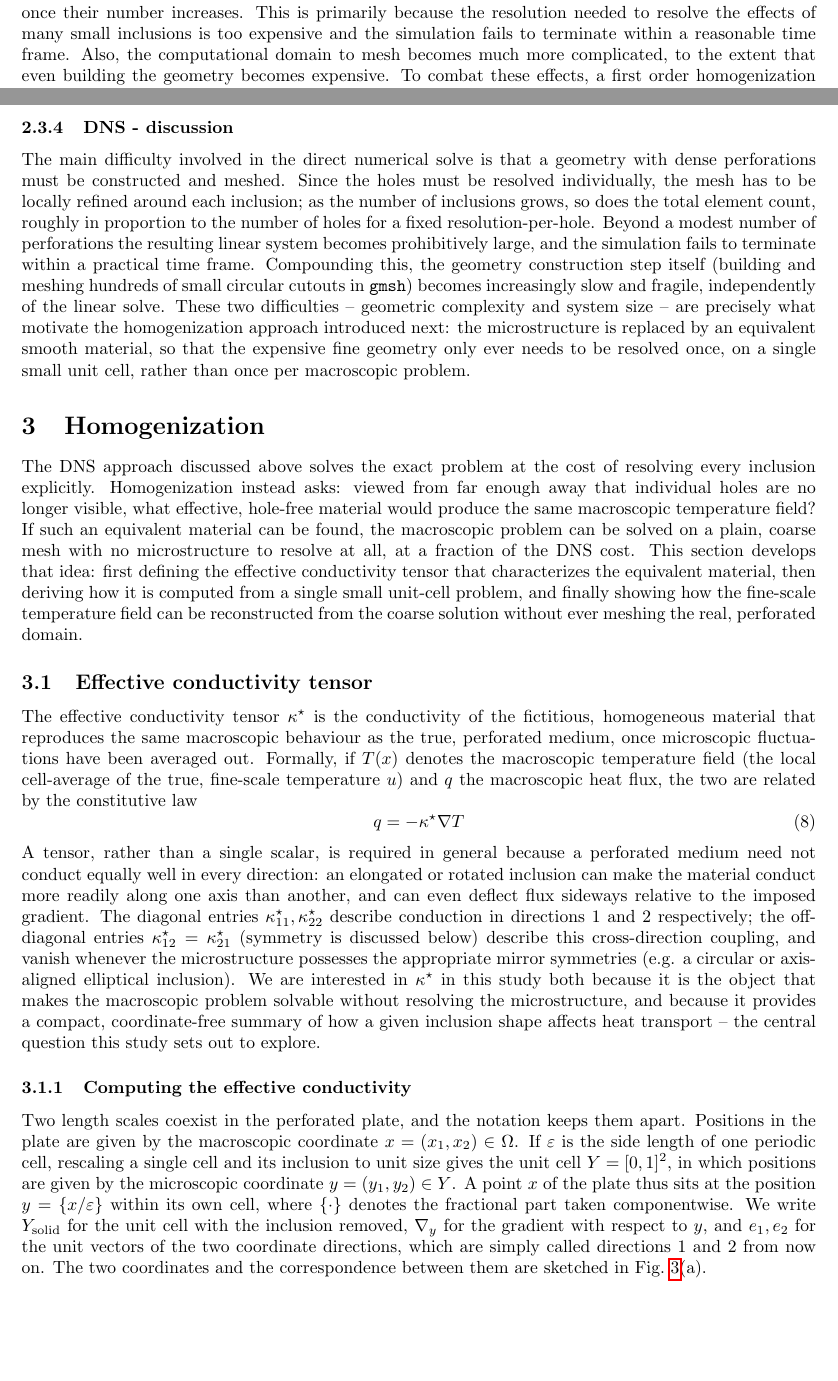
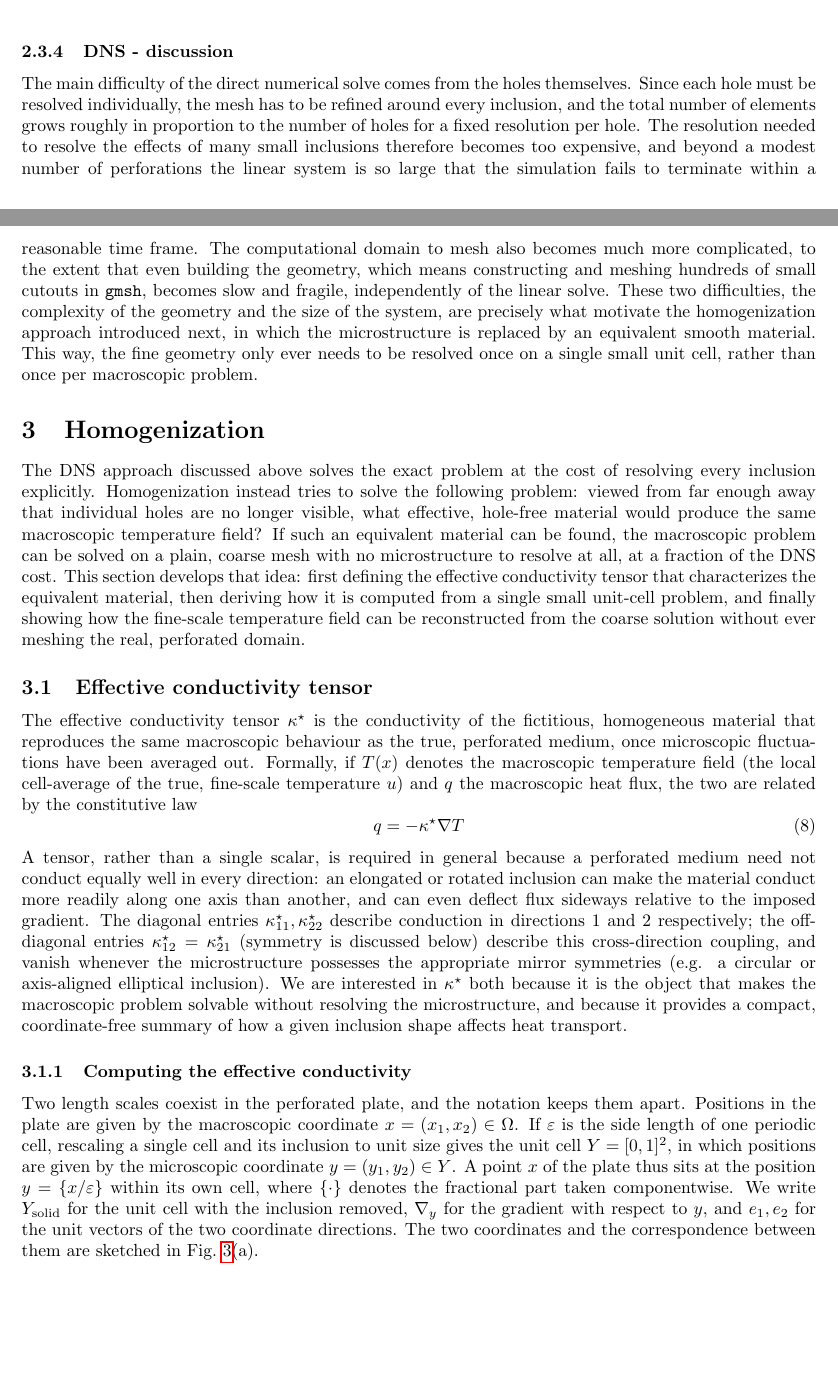
Before and after one commit to emilhauselvargha-byte/Homogenization_fem, a LaTeX paper (report/homogenization_report.tex): two parts of pages 3 and 9 of 22 before the commit and two parts of pages 7 and 8 of 20 after it, joined at a grey line, cut at the place of the change, the shorter picture padded with empty space. Compiled offline with pdfLaTeX.

Commit message:
report wordings

```diff
--- a/report/homogenization_report.tex
+++ b/report/homogenization_report.tex
@@ -71,12 +71,8 @@ plate. This direct solve uses the Finite Element Method (FEM). Essential to this
 Complementing the derivation is a
 brief explanation of how this weak form is used to build the solver for this study. While the DNS is viable and accurate -- so much so that it is used
 as a benchmark throughout this investigation -- for a small number of
-perforations, it quickly becomes unfeasible once their number increases. This
-is primarily because the resolution needed to resolve the effects of many
-small inclusions is too expensive and the simulation fails to terminate within
-a reasonable time frame. Also, the computational domain to mesh becomes much
-more complicated, to the extent that even building the geometry becomes
-expensive. To combat these effects, a first order homogenization method is
+perforations, it quickly becomes too expensive once their number increases, for
+reasons discussed in Section~\ref{sec:dns_discussion}. To overcome this, a first order homogenization method is
 introduced to solve a simpler problem and reconstruct the solution function
 without needing to produce complicated geometries or solve equations on them.
 The results of the this new, homogenized simulation are then presented and discussed before some brief concluding remarks are made to close the study.
@@ -411,27 +407,26 @@ first-order elements.
 \subsubsection{DNS - discussion}
 \label{sec:dns_discussion}
 
-The main difficulty involved in the direct numerical solve is that a geometry
-with dense perforations must be constructed and meshed. Since the holes must
-be resolved individually, the mesh has to be locally refined around each
-inclusion; as the number of inclusions grows, so does the total element
-count, roughly in proportion to the number of holes for a fixed
-resolution-per-hole. Beyond a modest number of perforations the resulting
-linear system becomes prohibitively large, and the simulation fails to
-terminate within a practical time frame. Compounding this, the geometry
-construction step itself (building and meshing hundreds of small circular
-cutouts in \texttt{gmsh}) becomes increasingly slow and fragile, independently
-of the linear solve. These two difficulties -- geometric complexity and
-system size -- are precisely what motivate the homogenization approach
-introduced next: the microstructure is replaced by an equivalent smooth
-material, so that the expensive fine geometry only ever needs to be resolved
-once, on a single small unit cell, rather than once per macroscopic problem.
+The main difficulty of the direct numerical solve comes from the holes themselves.
+Since each hole must be resolved individually, the mesh has to be refined around every
+inclusion, and the total number of elements grows roughly in proportion to the number of
+holes for a fixed resolution per hole. The resolution needed to resolve the effects of
+many small inclusions therefore becomes too expensive, and beyond a modest number of
+perforations the linear system is so large that the simulation fails to terminate within
+a reasonable time frame. The computational domain to mesh also becomes much more
+complicated, to the extent that even building the geometry, which means constructing and
+meshing hundreds of small cutouts in \texttt{gmsh}, becomes slow and fragile,
+independently of the linear solve. These two difficulties, the complexity of the geometry
+and the size of the system, are precisely what motivate the homogenization approach
+introduced next, in which the microstructure is replaced by an equivalent smooth material.
+This way, the fine geometry only ever needs to be resolved once on a single small unit
+cell, rather than once per macroscopic problem.
 
 \FloatBarrier
 \section{Homogenization }
 
 The DNS approach discussed above solves the exact problem at the cost of
-resolving every inclusion explicitly. Homogenization instead asks: viewed
+resolving every inclusion explicitly. Homogenization instead tries to solve the following problem: viewed
 from far enough away that individual holes are no longer visible, what
 effective, hole-free material would produce the same macroscopic
 temperature field? If such an equivalent material can be found, the
@@ -468,11 +463,10 @@ off-diagonal entries $\kappa^{\star}_{12} = \kappa^{\star}_{21}$ (symmetry is
 discussed below) describe this cross-direction coupling, and vanish whenever
 the microstructure possesses the appropriate mirror symmetries (e.g. a
 circular or axis-aligned elliptical inclusion). We are interested in
-$\kappa^{\star}$ in this study both because it is the object that makes the
+$\kappa^{\star}$ both because it is the object that makes the
 macroscopic problem solvable without resolving the microstructure, and
 because it provides a compact, coordinate-free summary of how a given
-inclusion shape affects heat transport -- the central question this study
-sets out to explore.
+inclusion shape affects heat transport.
 
 \FloatBarrier
 \subsubsection{Computing the effective conductivity}
@@ -487,8 +481,7 @@ $y = (y_1, y_2) \in Y$. A point $x$ of the plate thus sits at the position
 $y = \{ x / \varepsilon \}$ within its own cell, where $\{ \cdot \}$ denotes the
 fractional part taken componentwise. We write $Y_{\tmop{solid}}$ for the unit
 cell with the inclusion removed, $\nabla_y$ for the gradient with respect to
-$y$, and $e_1, e_2$ for the unit vectors of the two coordinate directions,
-which are simply called directions $1$ and $2$ from now on. The two coordinates
+$y$, and $e_1, e_2$ for the unit vectors of the two coordinate directions. The two coordinates
 and the correspondence between them are sketched in Fig.~\ref{fig:bc_cell}(a).
 
 The effective tensor is obtained from two auxiliary problems posed on the unit
```
Also changed, not shown: report/homogenization_report.tex (8 more changed lines).
